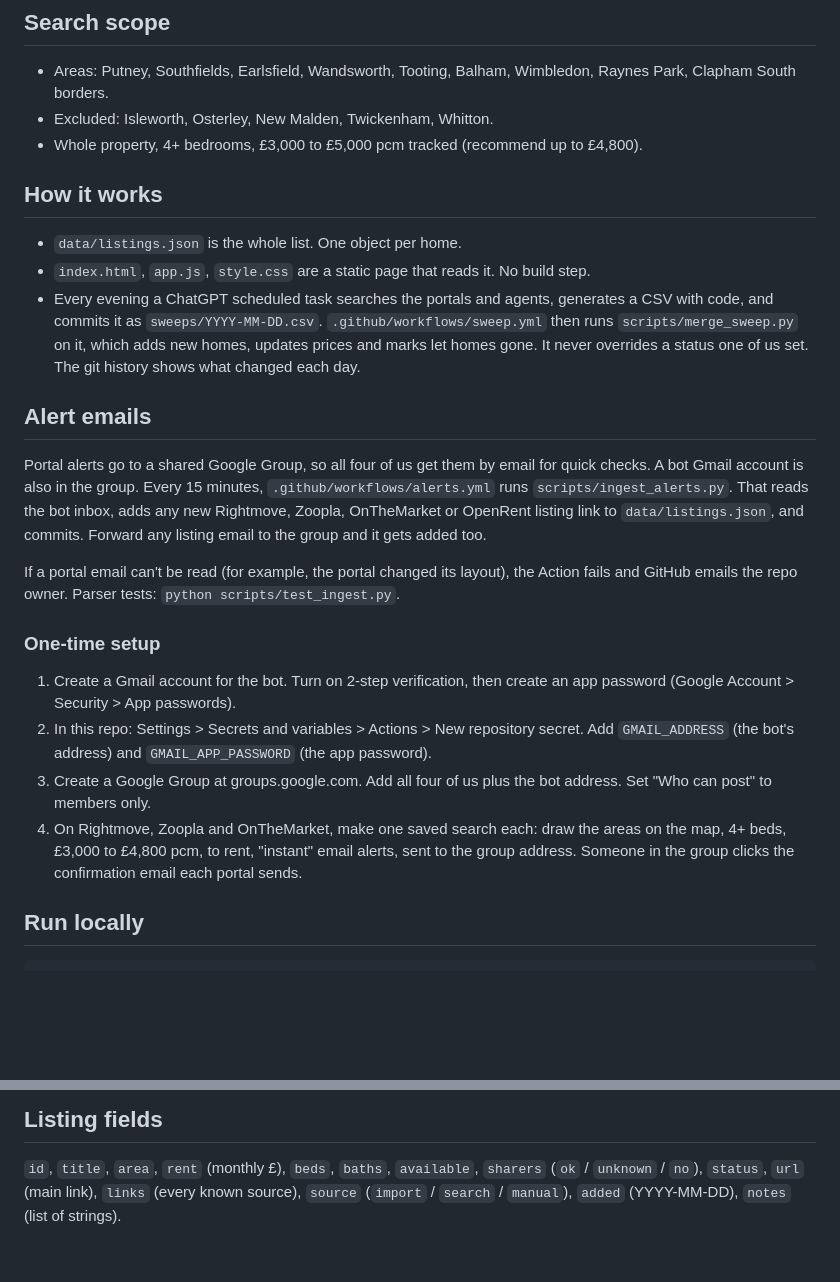
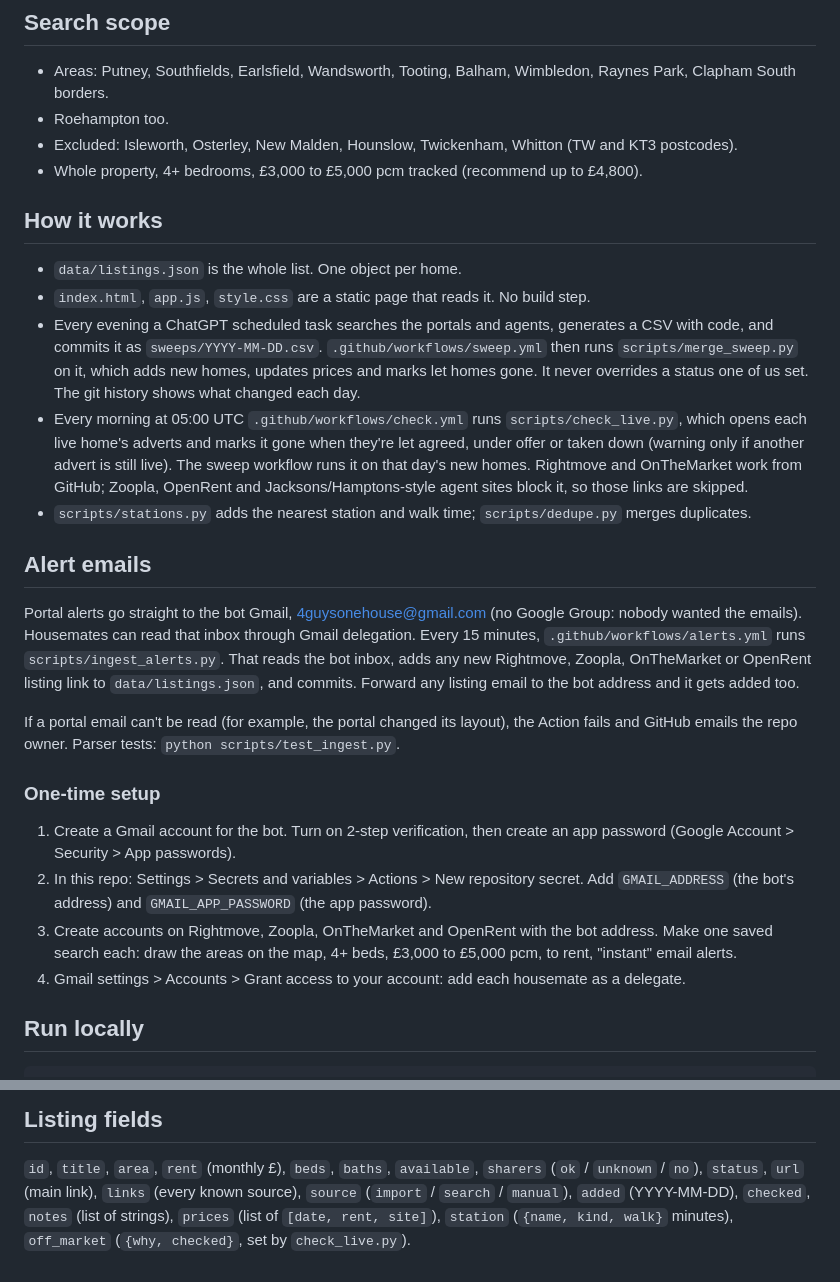
Before and after one commit to sebas-smith/four-guys-one-house, a Markdown page: README.md, 2 parts joined by grey strips. GitHub-like rendering; blank space fills up the shorter version.

Commit message:
Notes for picking up next session; drop the Google Group from the README
Co-Authored-By: Claude Opus 5.5 (1M context) <noreply@anthropic.com>

```diff
--- a/README.md
+++ b/README.md
@@ -9,7 +9,8 @@ Site: https://sebas-smith.github.io/four-guys-one-house/
 
 - Areas: Putney, Southfields, Earlsfield, Wandsworth, Tooting, Balham, Wimbledon, Raynes Park,
   Clapham South borders.
-- Excluded: Isleworth, Osterley, New Malden, Twickenham, Whitton.
+- Roehampton too.
+- Excluded: Isleworth, Osterley, New Malden, Hounslow, Twickenham, Whitton (TW and KT3 postcodes).
 - Whole property, 4+ bedrooms, £3,000 to £5,000 pcm tracked (recommend up to £4,800).
 
 ## How it works
@@ -20,14 +21,20 @@ Site: https://sebas-smith.github.io/four-guys-one-house/
   and commits it as `sweeps/YYYY-MM-DD.csv`. `.github/workflows/sweep.yml` then runs
   `scripts/merge_sweep.py` on it, which adds new homes, updates prices and marks let homes gone.
   It never overrides a status one of us set. The git history shows what changed each day.
+- Every morning at 05:00 UTC `.github/workflows/check.yml` runs `scripts/check_live.py`, which opens
+  each live home's adverts and marks it gone when they're let agreed, under offer or taken down
+  (warning only if another advert is still live). The sweep workflow runs it on that day's new homes.
+  Rightmove and OnTheMarket work from GitHub; Zoopla, OpenRent and Jacksons/Hamptons-style agent
+  sites block it, so those links are skipped.
+- `scripts/stations.py` adds the nearest station and walk time; `scripts/dedupe.py` merges duplicates.
 
 ## Alert emails
 
-Portal alerts go to a shared Google Group, so all four of us get them by email for quick checks.
-A bot Gmail account is also in the group. Every 15 minutes, `.github/workflows/alerts.yml` runs
+Portal alerts go straight to the bot Gmail, 4guysonehouse@gmail.com (no Google Group: nobody wanted
+the emails). Housemates can read that inbox through Gmail delegation. Every 15 minutes, `.github/workflows/alerts.yml` runs
 `scripts/ingest_alerts.py`. That reads the bot inbox, adds any new Rightmove, Zoopla, OnTheMarket or
-OpenRent listing link to `data/listings.json`, and commits. Forward any listing email to the group
-and it gets added too.
+OpenRent listing link to `data/listings.json`, and commits. Forward any listing email to the bot
+address and it gets added too.
 
 If a portal email can't be read (for example, the portal changed its layout), the Action fails
 and GitHub emails the repo owner. Parser tests: `python scripts/test_ingest.py`.
@@ -38,11 +45,10 @@ and GitHub emails the repo owner. Parser tests: `python scripts/test_ingest.py`.
    (Google Account > Security > App passwords).
 2. In this repo: Settings > Secrets and variables > Actions > New repository secret. Add
    `GMAIL_ADDRESS` (the bot's address) and `GMAIL_APP_PASSWORD` (the app password).
-3. Create a Google Group at groups.google.com. Add all four of us plus the bot address.
-   Set "Who can post" to members only.
-4. On Rightmove, Zoopla and OnTheMarket, make one saved search each: draw the areas on the map,
-   4+ beds, £3,000 to £4,800 pcm, to rent, "instant" email alerts, sent to the group address.
-   Someone in the group clicks the confirmation email each portal sends.
+3. Create accounts on Rightmove, Zoopla, OnTheMarket and OpenRent with the bot address. Make one
+   saved search each: draw the areas on the map, 4+ beds, £3,000 to £5,000 pcm, to rent,
+   "instant" email alerts.
+4. Gmail settings > Accounts > Grant access to your account: add each housemate as a delegate.
 
 ## Run locally
 
@@ -69,4 +75,5 @@ Edit its `status` in `data/listings.json` and commit:
 
 `id`, `title`, `area`, `rent` (monthly £), `beds`, `baths`, `available`, `sharers` (`ok` / `unknown` / `no`),
 `status`, `url` (main link), `links` (every known source), `source` (`import` / `search` / `manual`),
-`added` (YYYY-MM-DD), `notes` (list of strings).
+`added` (YYYY-MM-DD), `checked`, `notes` (list of strings), `prices` (list of `[date, rent, site]`),
+`station` (`{name, kind, walk}` minutes), `off_market` (`{why, checked}`, set by `check_live.py`).
```
Also changed, not shown: CLAUDE.md (added, +34 -0 lines).
